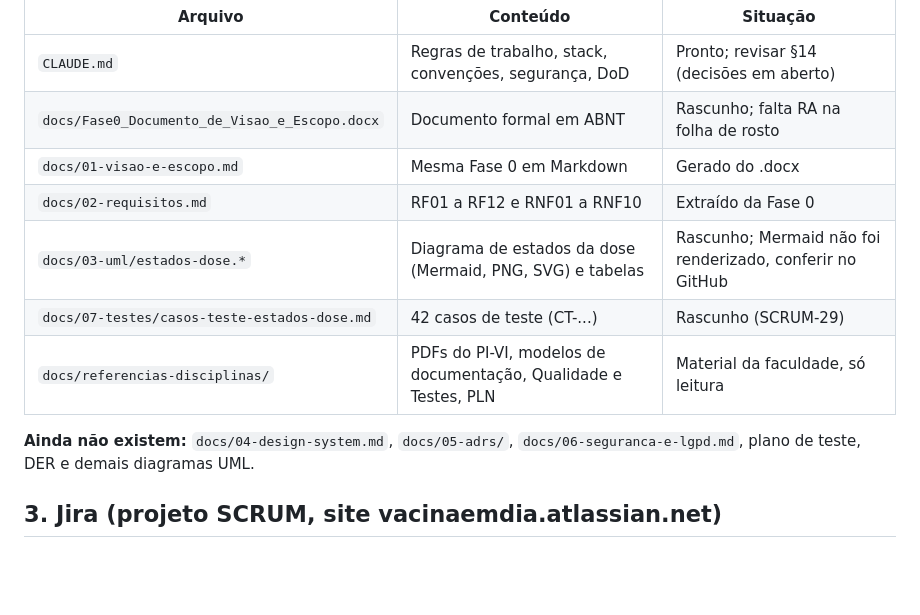
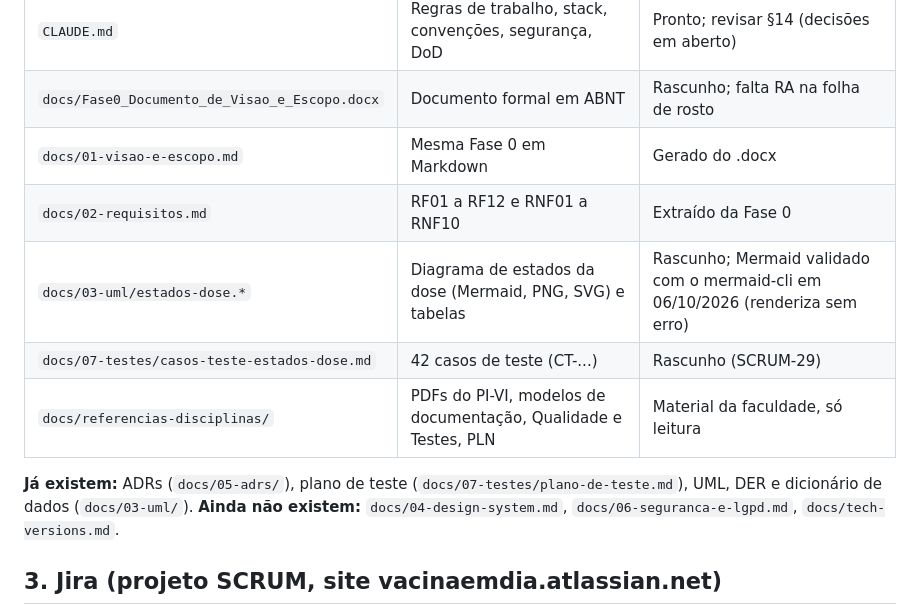
Before and after one commit to edukamoz/vacina-em-dia, a Markdown page: docs/00-handoff.md, the part around one of its changes. GitHub-like rendering; blank space fills up the shorter version.

```diff
--- a/docs/00-handoff.md
+++ b/docs/00-handoff.md
@@ -49,11 +65,11 @@ Este arquivo é o canal de continuidade entre computadores e sessões. A memóri
 | `docs/Fase0_Documento_de_Visao_e_Escopo.docx` | Documento formal em ABNT | Rascunho; falta RA na folha de rosto |
 | `docs/01-visao-e-escopo.md` | Mesma Fase 0 em Markdown | Gerado do .docx |
 | `docs/02-requisitos.md` | RF01 a RF12 e RNF01 a RNF10 | Extraído da Fase 0 |
-| `docs/03-uml/estados-dose.*` | Diagrama de estados da dose (Mermaid, PNG, SVG) e tabelas | Rascunho; Mermaid não foi renderizado, conferir no GitHub |
+| `docs/03-uml/estados-dose.*` | Diagrama de estados da dose (Mermaid, PNG, SVG) e tabelas | Rascunho; Mermaid validado com o mermaid-cli em 06/10/2026 (renderiza sem erro) |
 | `docs/07-testes/casos-teste-estados-dose.md` | 42 casos de teste (CT-...) | Rascunho (SCRUM-29) |
 | `docs/referencias-disciplinas/` | PDFs do PI-VI, modelos de documentação, Qualidade e Testes, PLN | Material da faculdade, só leitura |
 
-**Ainda não existem:** `docs/04-design-system.md`, `docs/05-adrs/`, `docs/06-seguranca-e-lgpd.md`, plano de teste, DER e demais diagramas UML.
+**Já existem:** ADRs (`docs/05-adrs/`), plano de teste (`docs/07-testes/plano-de-teste.md`), UML, DER e dicionário de dados (`docs/03-uml/`). **Ainda não existem:** `docs/04-design-system.md`, `docs/06-seguranca-e-lgpd.md`, `docs/tech-versions.md`.
 
 ## 3. Jira (projeto SCRUM, site vacinaemdia.atlassian.net)
 
```
Also changed, not shown: other parts of docs/00-handoff.md (+16 -0 lines).
